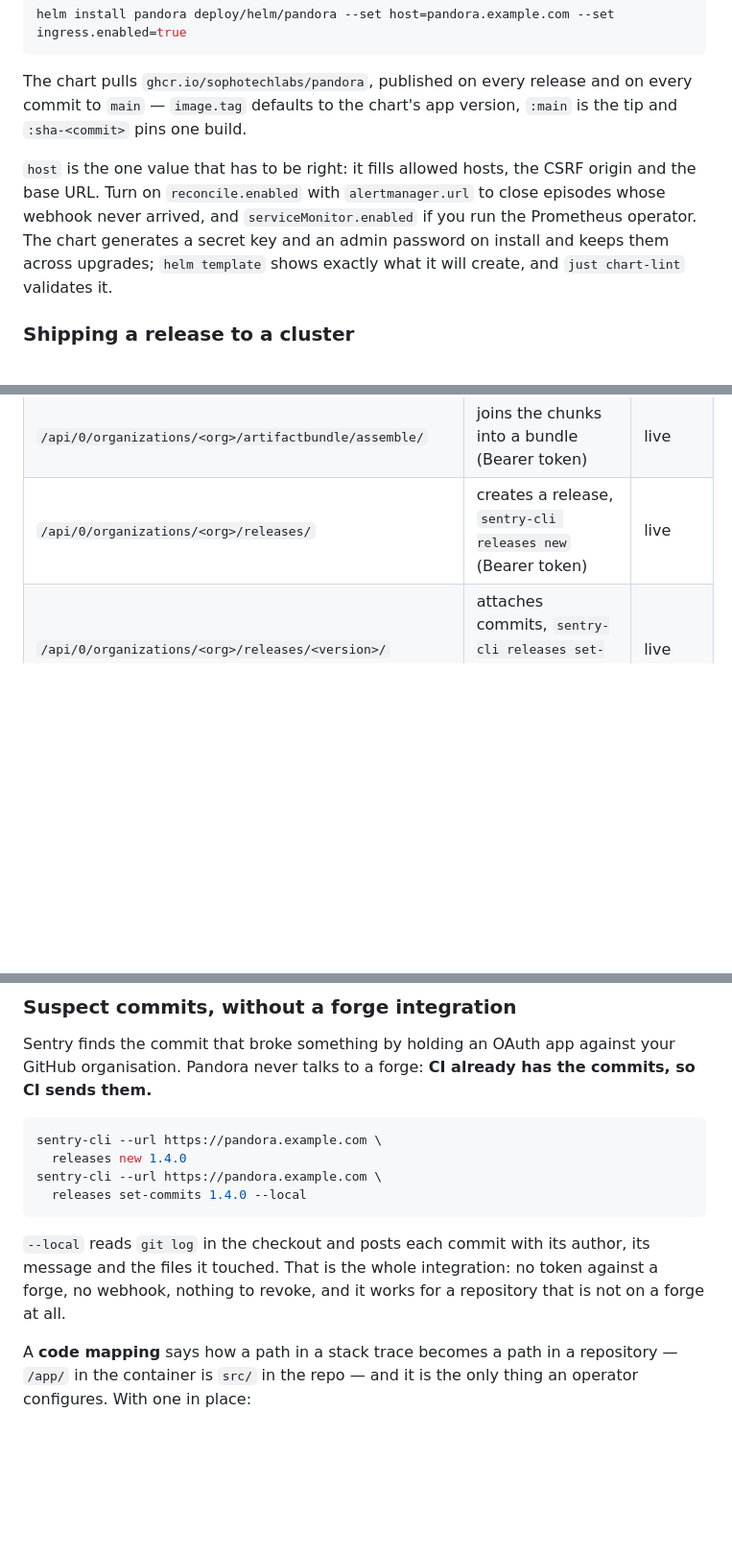
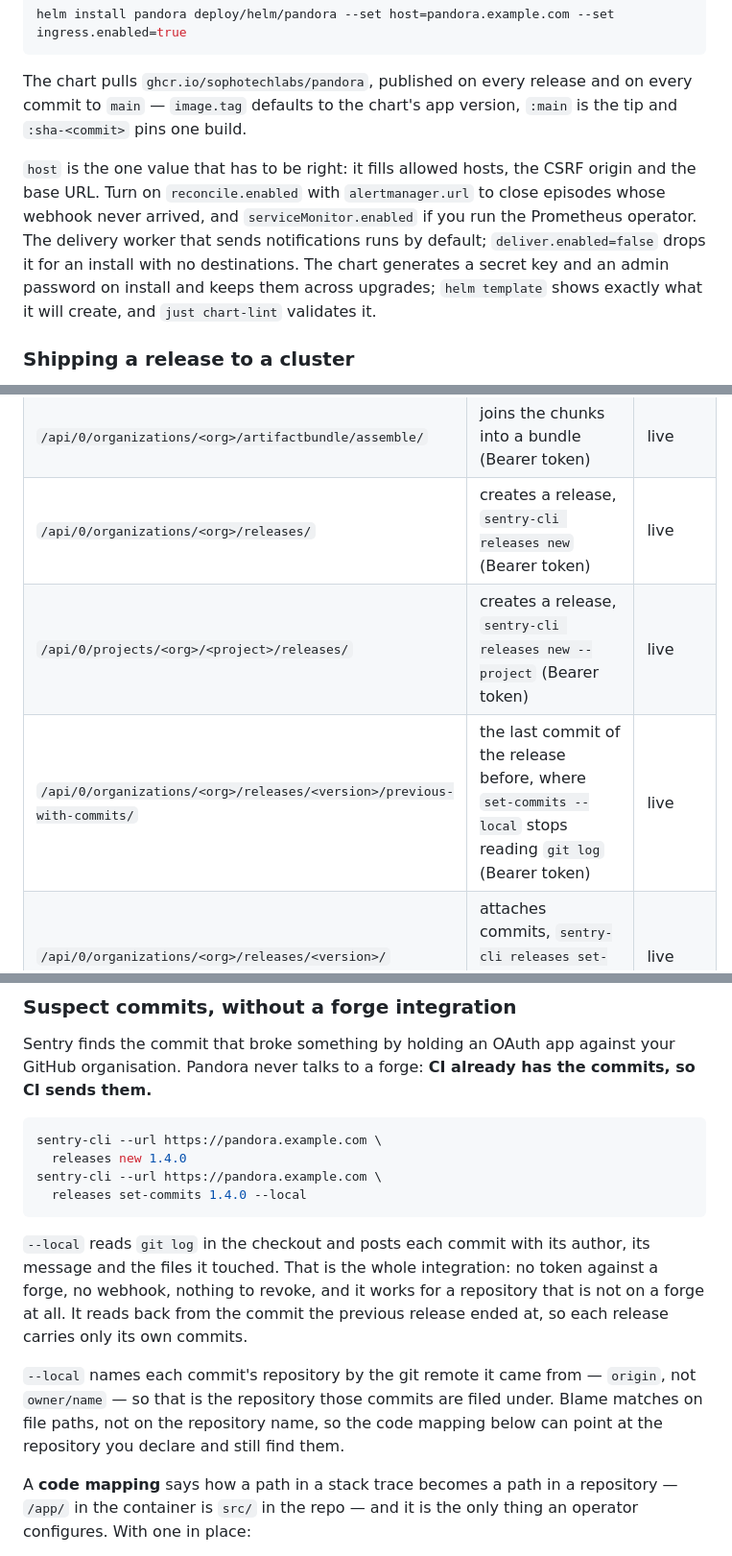
Before and after one commit to sophotechlabs/pandora, a Markdown page: README.md, 3 parts joined by grey strips. Shown at 96% size. GitHub-like rendering; blank space fills up the shorter version.

Commit message:
docs(readme): the sentry-cli routes, what --local sends, and the delivery worker

````diff
--- a/README.md
+++ b/README.md
@@ -54,7 +54,7 @@ helm install pandora deploy/helm/pandora --set host=pandora.example.com --set in
 
 The chart pulls `ghcr.io/sophotechlabs/pandora`, published on every release and on every commit to `main` — `image.tag` defaults to the chart's app version, `:main` is the tip and `:sha-<commit>` pins one build.
 
-`host` is the one value that has to be right: it fills allowed hosts, the CSRF origin and the base URL. Turn on `reconcile.enabled` with `alertmanager.url` to close episodes whose webhook never arrived, and `serviceMonitor.enabled` if you run the Prometheus operator. The chart generates a secret key and an admin password on install and keeps them across upgrades; `helm template` shows exactly what it will create, and `just chart-lint` validates it.
+`host` is the one value that has to be right: it fills allowed hosts, the CSRF origin and the base URL. Turn on `reconcile.enabled` with `alertmanager.url` to close episodes whose webhook never arrived, and `serviceMonitor.enabled` if you run the Prometheus operator. The delivery worker that sends notifications runs by default; `deliver.enabled=false` drops it for an install with no destinations. The chart generates a secret key and an admin password on install and keeps them across upgrades; `helm template` shows exactly what it will create, and `just chart-lint` validates it.
 
 ### Shipping a release to a cluster
 
@@ -120,6 +120,8 @@ Copies stored events out of another pandora database into this one, paging per p
 | `/api/0/organizations/<org>/chunk-upload/` | source-map chunks, `sentry-cli` protocol (Bearer token) | live |
 | `/api/0/organizations/<org>/artifactbundle/assemble/` | joins the chunks into a bundle (Bearer token) | live |
 | `/api/0/organizations/<org>/releases/` | creates a release, `sentry-cli releases new` (Bearer token) | live |
+| `/api/0/projects/<org>/<project>/releases/` | creates a release, `sentry-cli releases new --project` (Bearer token) | live |
+| `/api/0/organizations/<org>/releases/<version>/previous-with-commits/` | the last commit of the release before, where `set-commits --local` stops reading `git log` (Bearer token) | live |
 | `/api/0/organizations/<org>/releases/<version>/` | attaches commits, `sentry-cli releases set-commits` (Bearer token) | live |
 | `/api/0/organizations/<org>/releases/<version>/deploys/` | records an idempotent successful deploy (Bearer token) | live |
 | `/api/v1/issues` | issue list, filtered and cursor-paged | live |
@@ -477,7 +479,9 @@ sentry-cli --url https://pandora.example.com \
   releases set-commits 1.4.0 --local
 ```
 
-`--local` reads `git log` in the checkout and posts each commit with its author, its message and the files it touched. That is the whole integration: no token against a forge, no webhook, nothing to revoke, and it works for a repository that is not on a forge at all.
+`--local` reads `git log` in the checkout and posts each commit with its author, its message and the files it touched. That is the whole integration: no token against a forge, no webhook, nothing to revoke, and it works for a repository that is not on a forge at all. It reads back from the commit the previous release ended at, so each release carries only its own commits.
+
+`--local` names each commit's repository by the git remote it came from — `origin`, not `owner/name` — so that is the repository those commits are filed under. Blame matches on file paths, not on the repository name, so the code mapping below can point at the repository you declare and still find them.
 
 A **code mapping** says how a path in a stack trace becomes a path in a repository — `/app/` in the container is `src/` in the repo — and it is the only thing an operator configures. With one in place:
 
````
Also changed, not shown: other parts of README.md (+1 -1 lines).
